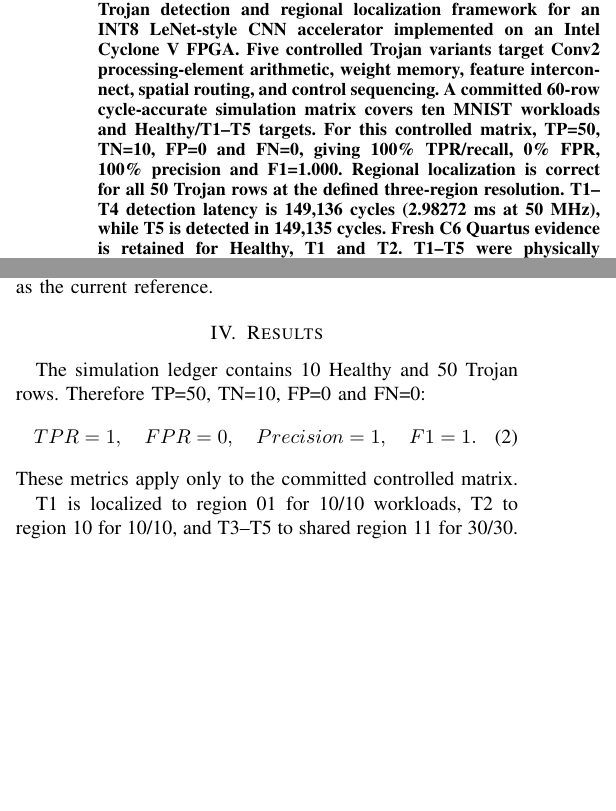
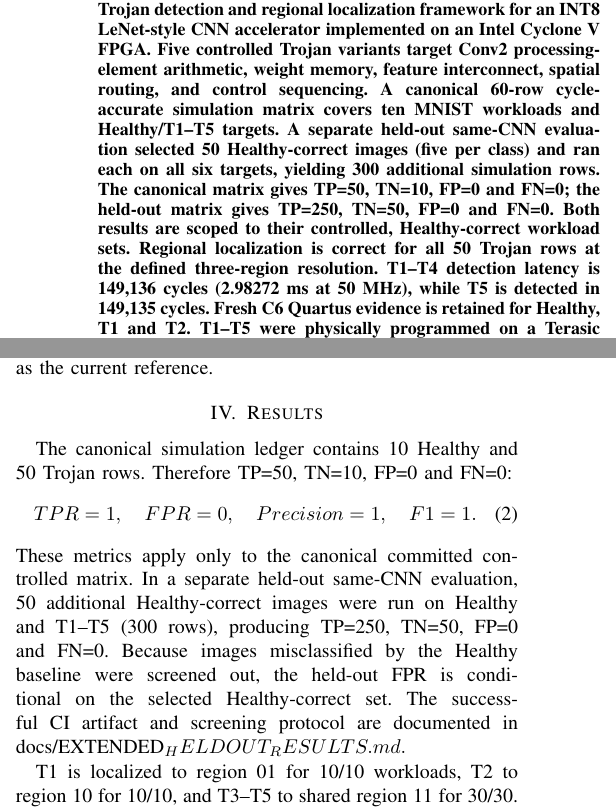
Before and after one commit to RaoneKS/hardware-trojan-fpga-cnn, a LaTeX paper (paper/ieee_paper.tex): two parts of the columns of page 1 of 2, joined at a grey line, cut so that both start at the same text, the shorter picture padded with empty space. Compiled offline with pdfLaTeX.

Commit message:
Update IEEE manuscript with held-out validation

```diff
--- a/paper/ieee_paper.tex
+++ b/paper/ieee_paper.tex
@@ -5,7 +5,7 @@
 \author{\IEEEauthorblockN{Jeevan K. S.}\IEEEauthorblockA{Department of Electronics and Communication Engineering\\IIIT Dharwad, India}}
 \begin{document}\maketitle
 \begin{abstract}
-This paper presents a lightweight runtime Hardware Trojan detection and regional localization framework for an INT8 LeNet-style CNN accelerator implemented on an Intel Cyclone V FPGA. Five controlled Trojan variants target Conv2 processing-element arithmetic, weight memory, feature interconnect, spatial routing, and control sequencing. A committed 60-row cycle-accurate simulation matrix covers ten MNIST workloads and Healthy/T1--T5 targets. For this controlled matrix, TP=50, TN=10, FP=0 and FN=0, giving 100\% TPR/recall, 0\% FPR, 100\% precision and F1=1.000. Regional localization is correct for all 50 Trojan rows at the defined three-region resolution. T1--T4 detection latency is 149,136 cycles (2.98272 ms at 50 MHz), while T5 is detected in 149,135 cycles. Fresh C6 Quartus evidence is retained for Healthy, T1 and T2. T1--T5 were physically programmed on a Terasic DE10-Standard with the expected class/detector/localization LED pattern. Quartus power values are tool estimates, not physical rail measurements.
+This paper presents a lightweight runtime Hardware Trojan detection and regional localization framework for an INT8 LeNet-style CNN accelerator implemented on an Intel Cyclone V FPGA. Five controlled Trojan variants target Conv2 processing-element arithmetic, weight memory, feature interconnect, spatial routing, and control sequencing. A canonical 60-row cycle-accurate simulation matrix covers ten MNIST workloads and Healthy/T1--T5 targets. A separate held-out same-CNN evaluation selected 50 Healthy-correct images (five per class) and ran each on all six targets, yielding 300 additional simulation rows. The canonical matrix gives TP=50, TN=10, FP=0 and FN=0; the held-out matrix gives TP=250, TN=50, FP=0 and FN=0. Both results are scoped to their controlled, Healthy-correct workload sets. Regional localization is correct for all 50 Trojan rows at the defined three-region resolution. T1--T4 detection latency is 149,136 cycles (2.98272 ms at 50 MHz), while T5 is detected in 149,135 cycles. Fresh C6 Quartus evidence is retained for Healthy, T1 and T2. T1--T5 were physically programmed on a Terasic DE10-Standard with the expected class/detector/localization LED pattern. Quartus power values are tool estimates, not physical rail measurements.
 \end{abstract}
 \begin{IEEEkeywords}
 hardware Trojan, FPGA security, CNN accelerator, runtime detection, regional localization, INT8, MNIST
@@ -29,11 +29,11 @@ The detector output is mapped to LEDR[3]. A two-bit localization code is mapped
 Cycle-accurate Verilog simulation uses Icarus Verilog. The canonical matrix contains ten workloads (digits 0--9) and six targets, giving 60 rows. The FPGA target is the Intel Cyclone V SoC 5CSXFC6D6F31C6 on the Terasic DE10-Standard. The verified synchronous-M10K reference latency is 634,281 cycles at 50 MHz. Earlier 301,854-cycle and 346,563-cycle values are historical development milestones and are not used as the current reference.
 
 \section{Results}
-The simulation ledger contains 10 Healthy and 50 Trojan rows. Therefore TP=50, TN=10, FP=0 and FN=0:
+The canonical simulation ledger contains 10 Healthy and 50 Trojan rows. Therefore TP=50, TN=10, FP=0 and FN=0:
 \begin{equation}
 TPR=1,\quad FPR=0,\quad Precision=1,\quad F1=1.
 \end{equation}
-These metrics apply only to the committed controlled matrix.
+These metrics apply only to the canonical committed controlled matrix. In a separate held-out same-CNN evaluation, 50 additional Healthy-correct images were run on Healthy and T1--T5 (300 rows), producing TP=250, TN=50, FP=0 and FN=0. Because images misclassified by the Healthy baseline were screened out, the held-out FPR is conditional on the selected Healthy-correct set. The successful CI artifact and screening protocol are documented in docs/EXTENDED_HELDOUT_RESULTS.md.
 
 T1 is localized to region 01 for 10/10 workloads, T2 to region 10 for 10/10, and T3--T5 to shared region 11 for 30/30. Regional localization accuracy is therefore 50/50=100\% at the defined resolution.
 
```
